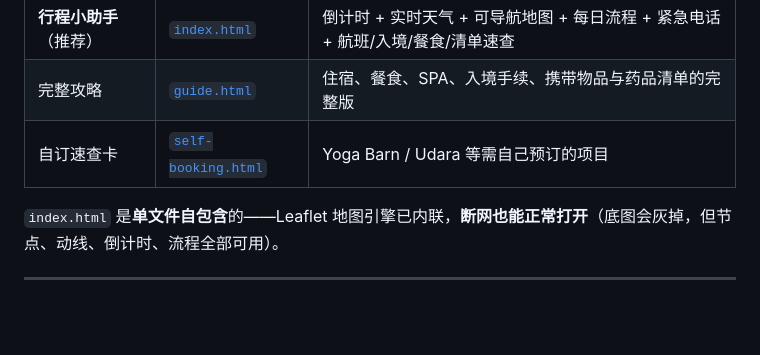
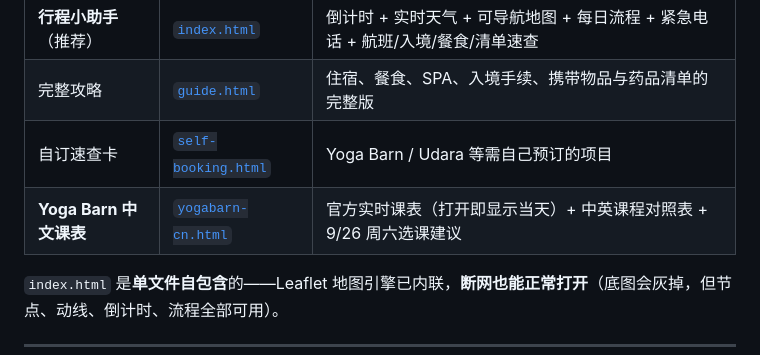
Before and after one commit to oupires/trip-2026-notes, a Markdown page: README.md, the part around the change. Rendered like a GitHub page; blank space fills up the shorter version.

Commit message:
README 补充 Yoga Barn 中文课表页

```diff
--- a/README.md
+++ b/README.md
@@ -13,6 +13,7 @@
 | **行程小助手**（推荐） | [`index.html`](index.html) | 倒计时 + 实时天气 + 可导航地图 + 每日流程 + 紧急电话 + 航班/入境/餐食/清单速查 |
 | 完整攻略 | [`guide.html`](guide.html) | 住宿、餐食、SPA、入境手续、携带物品与药品清单的完整版 |
 | 自订速查卡 | [`self-booking.html`](self-booking.html) | Yoga Barn / Udara 等需自己预订的项目 |
+| **Yoga Barn 中文课表** | [`yogabarn-cn.html`](yogabarn-cn.html) | 官方实时课表（打开即显示当天）+ 中英课程对照表 + 9/26 周六选课建议 |
 
 `index.html` 是**单文件自包含**的——Leaflet 地图引擎已内联，**断网也能正常打开**（底图会灰掉，但节点、动线、倒计时、流程全部可用）。
 
```
